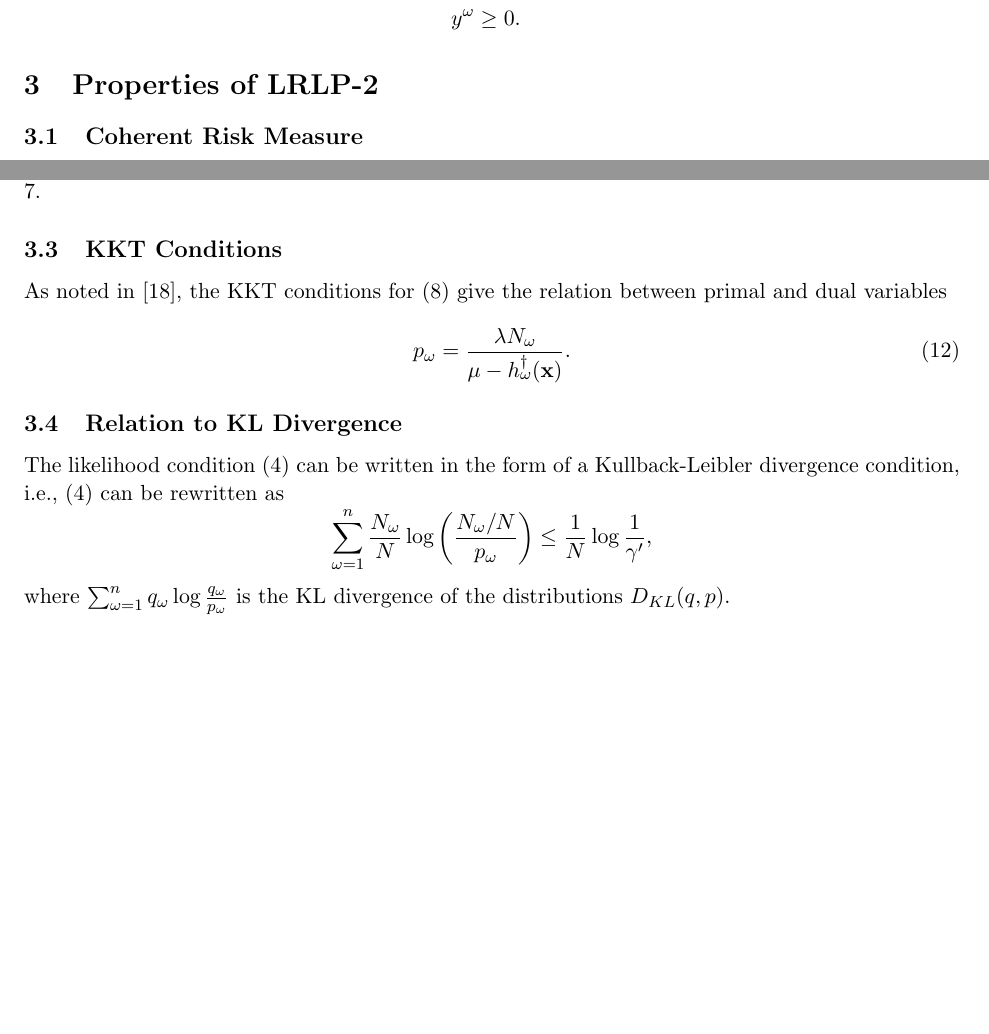
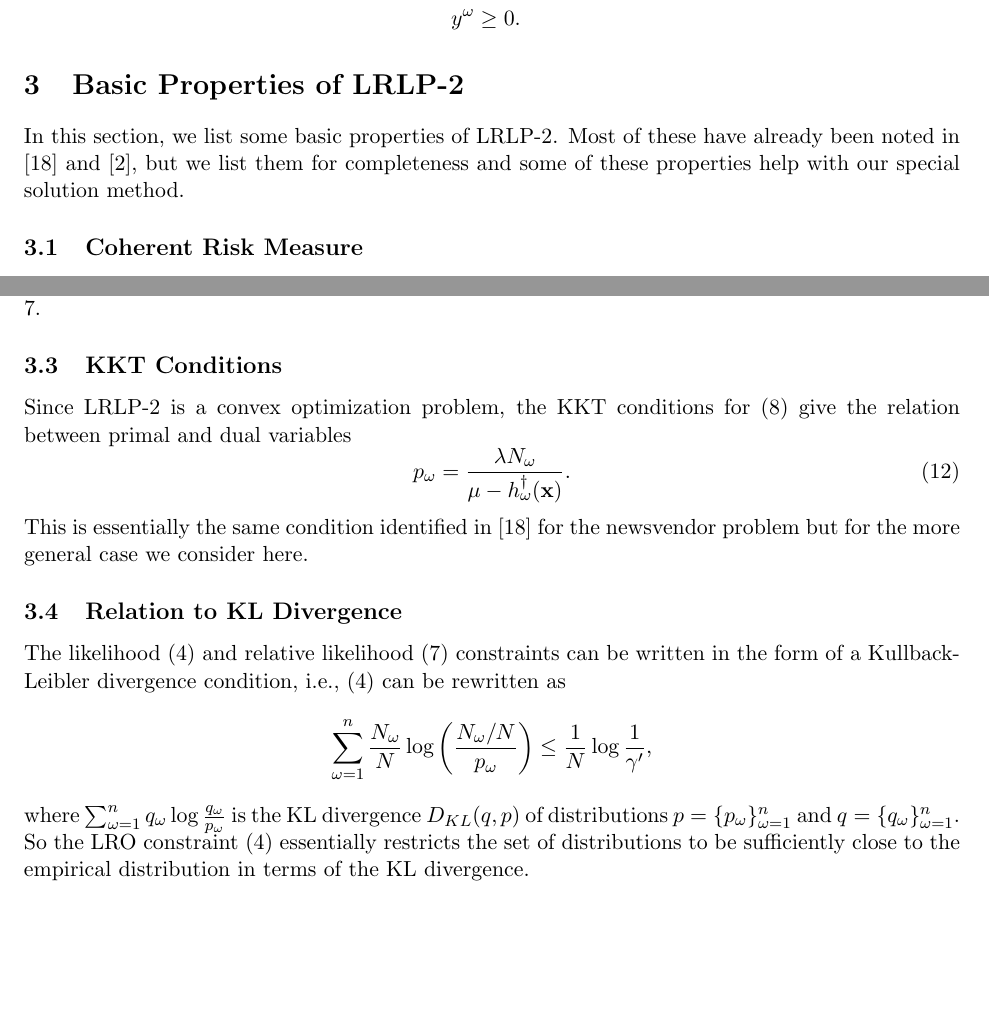
Before and after one commit to 472704609/lrlp_paper, a LaTeX paper (love_lro.tex): two parts of pages 4 and 5 of 13, joined at a grey line, cut so that both start at the same text, the shorter picture padded with empty space. Compiled offline with pdfLaTeX.

Commit message:
Add Guzin's and my changes to Basic Properties section

```diff
--- a/love_lro.tex
+++ b/love_lro.tex
@@ -225,8 +225,11 @@ where
 \end{align}
 
 %%%%%%%%%%%%%%%%%%%%%%%%%%%%%%%%%%%%%%%%%%%%%%%%%%%%%%%%%%%%%%%%%%%%%%%%%%%%%%%%
-\section{Properties of LRLP-2}
+\section{Basic Properties of LRLP-2}
 \label{sec:properties}
+
+In this section, we list some basic properties of LRLP-2.
+Most of these have already been noted in \cite{wang2010likelihood} and \cite{bental2011robust}, but we list them for completeness and some of these properties help with our special solution method.
 
 \subsection{Coherent Risk Measure}
 As noted in \cite{wang2010likelihood}, the LRLP-2 problem can be viewed as minimizing a coherent risk measure.
@@ -262,21 +265,23 @@ LRLP-2 has the same second-stage problems as SLP-2.
 Since $\log$ is uniformly increasing, we can rewrite the second stage problem (\ref{eq:lrlp_second_stage}) as $h_\omega(\x,\lambda,\mu) = (-N\lambda) \log(\mu - \min_{y^\omega \in Y^\omega} \q^\omega y^\omega )$ with $Y^\omega = \{y^\omega | -B^\omega \x + D^\omega y^\omega = \d^\omega, \mu - \q^\omega y^\omega \geq 0, y^\omega \geq 0\}$.
 Thus we can state the second stage of LRLP-2 in terms of the second stage of SLP-2, $h_\omega(\x,\lambda,\mu) = N\lambda\left[\log\lambda - \log(\mu - h^\dagger_\omega(\x))\right]$.
 
-This preservation of the time structure allows us to easily convert (sub-)derivatives of $h^\dagger_\omega(\x)$ to (sub-)derivatives of $h_\omega(\x,\lambda,\mu)$.
+This preservation of the time structure allows us to easily convert \mbox{(sub-)derivatives} of $h^\dagger_\omega(\x)$ to \mbox{(sub-)derivatives} of $h_\omega(\x,\lambda,\mu)$.
 We will use this in the decomposition method provided in Section \ref{sec:soln_algorithm}.
 
 \subsection{KKT Conditions}
-As noted in \cite{wang2010likelihood}, the KKT conditions for (\ref{eq:lrlp_det_equiv}) give the relation between primal and dual variables
+Since LRLP-2 is a convex optimization problem, the KKT conditions for (\ref{eq:lrlp_det_equiv}) give the relation between primal and dual variables
 \begin{equation}
 	p_\omega = \frac{\lambda N_\omega}{\mu - h^\dagger_\omega(\x)}. \label{eq:kkt}
 \end{equation}
+This is essentially the same condition identified in \cite{wang2010likelihood} for the newsvendor problem but for the more general case we consider here.
 
 \subsection{Relation to KL Divergence}
-The likelihood condition (\ref{eq:lrlp_primal_liklihood}) can be written in the form of a Kullback-Leibler divergence condition, i.e., (\ref{eq:lrlp_primal_liklihood}) can be rewritten as
+The likelihood (\ref{eq:lrlp_primal_liklihood}) and relative likelihood (\ref{eq:lrlp_rel_likelihood_constraint}) constraints can be written in the form of a Kullback-Leibler divergence condition, i.e., (\ref{eq:lrlp_primal_liklihood}) can be rewritten as
 \[
 	\sum_{\omega=1}^n \frac{N_\omega}{N} \log\left( \frac{N_\omega/N}{p_\omega} \right) \leq \frac{1}{N} \log \frac{1}{\gamma'},
 \]
-where $\sum_{\omega=1}^n q_\omega \log \frac{q_\omega}{p_\omega}$ is the KL divergence of the distributions $D_{KL}(q,p)$.
+where $\sum_{\omega=1}^n q_\omega \log \frac{q_\omega}{p_\omega}$ is the KL divergence $D_{KL}(q,p)$ of distributions $p = \{p_\omega\}_{\omega=1}^n$ and $q = \{q_\omega\}_{\omega=1}^n$.
+So the LRO constraint (\ref{eq:lrlp_primal_liklihood}) essentially restricts the set of distributions to be sufficiently close to the empirical distribution in terms of the KL divergence.
 
 %%%%%%%%%%%%%%%%%%%%%%%%%%%%%%%%%%%%%%%%%%%%%%%%%%%%%%%%%%%%%%%%%%%%%%%%%%%%%%%%
 \section{The Level of Robustness}
```
Also changed, not shown: love_lro.tex (2 more changed lines).
